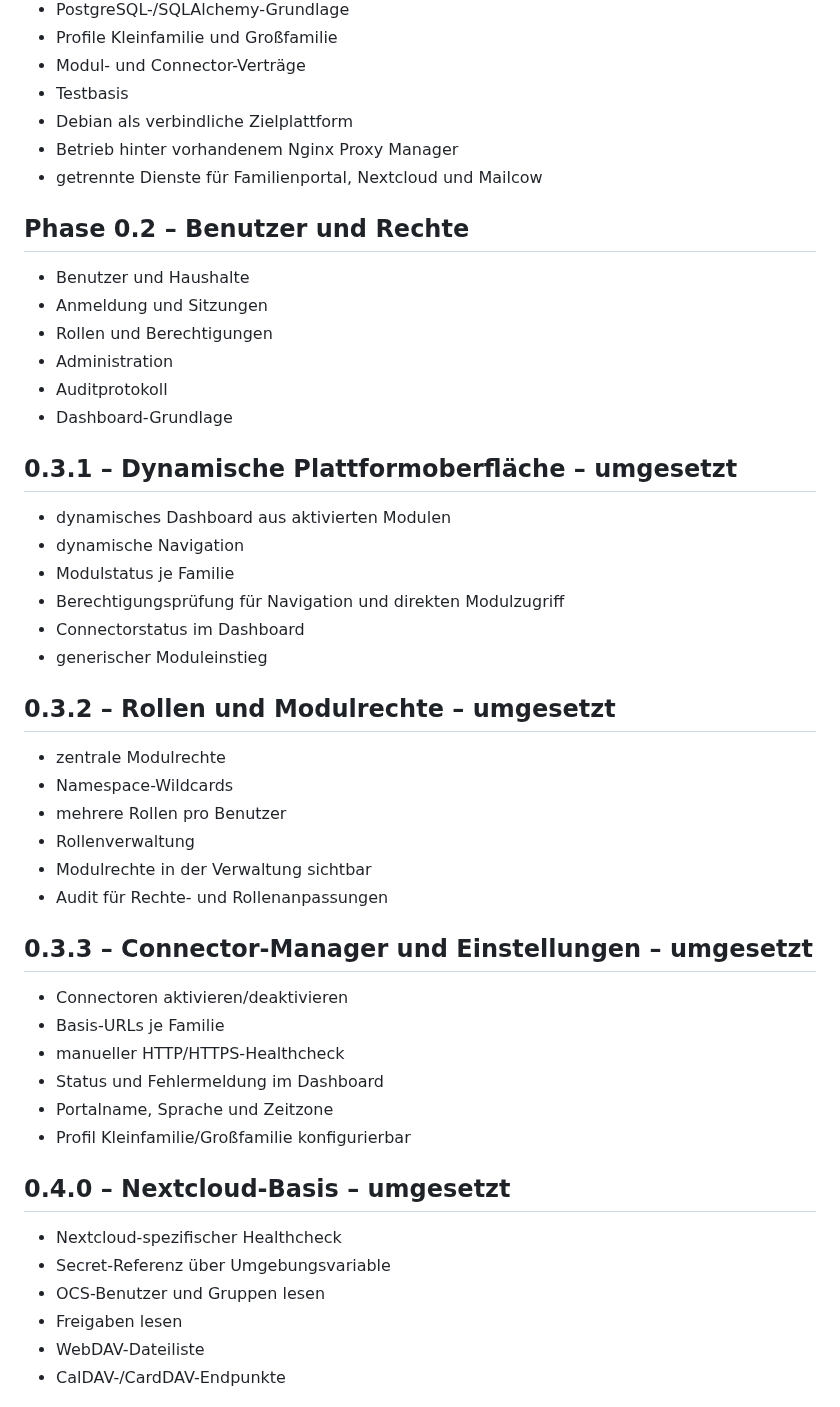
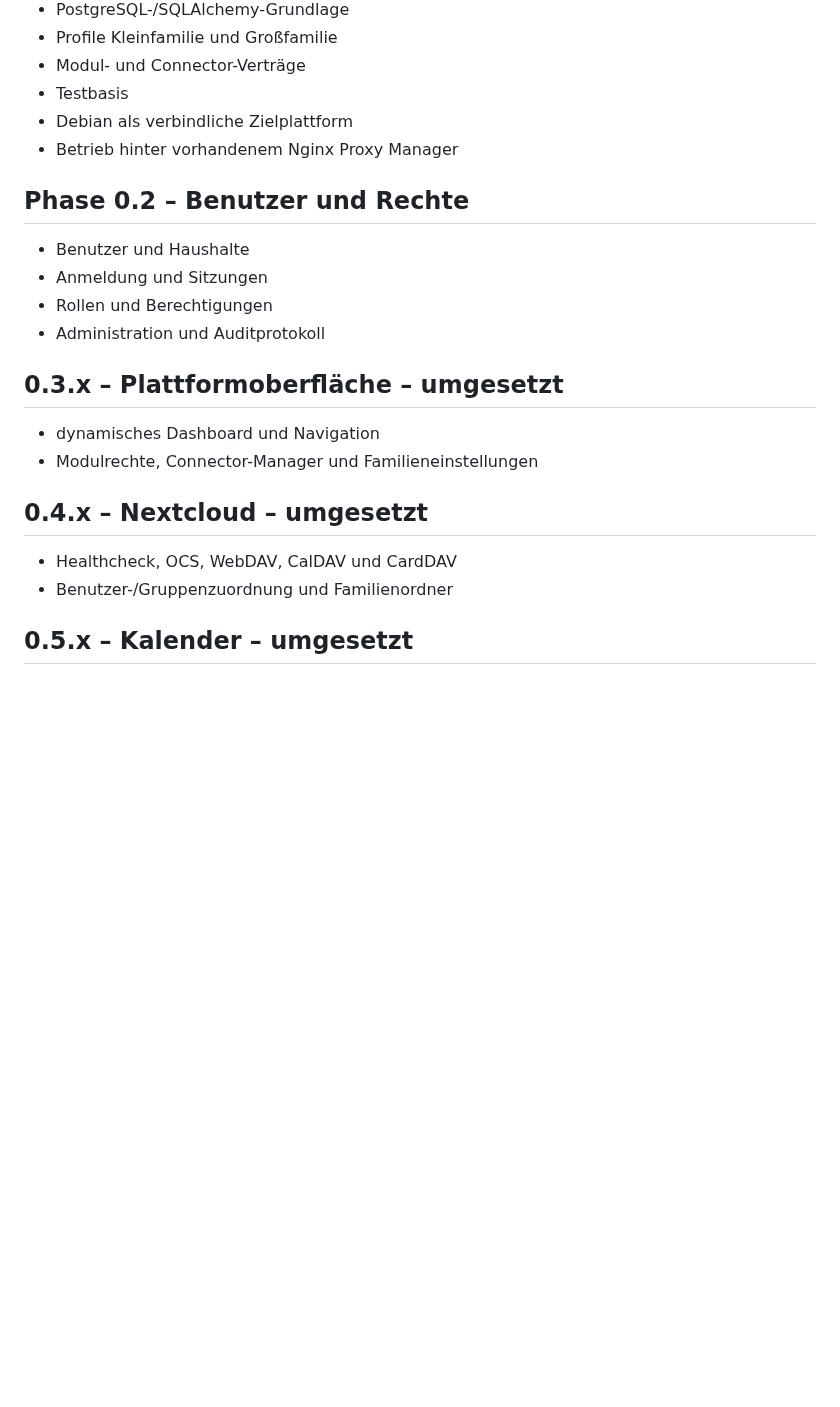
Before and after one commit to Markus4771/Familienportal, a Markdown page: ROADMAP.md, the part around one of its changes. Rendered like a GitHub page; blank space fills up the shorter version.

```diff
--- a/ROADMAP.md
+++ b/ROADMAP.md
@@ -11,50 +11,23 @@
 - Testbasis
 - Debian als verbindliche Zielplattform
 - Betrieb hinter vorhandenem Nginx Proxy Manager
-- getrennte Dienste für Familienportal, Nextcloud und Mailcow
 
 ## Phase 0.2 – Benutzer und Rechte
 
 - Benutzer und Haushalte
 - Anmeldung und Sitzungen
 - Rollen und Berechtigungen
-- Administration
-- Auditprotokoll
-- Dashboard-Grundlage
+- Administration und Auditprotokoll
 
-## 0.3.1 – Dynamische Plattformoberfläche – umgesetzt
+## 0.3.x – Plattformoberfläche – umgesetzt
 
-- dynamisches Dashboard aus aktivierten Modulen
-- dynamische Navigation
-- Modulstatus je Familie
-- Berechtigungsprüfung für Navigation und direkten Modulzugriff
-- Connectorstatus im Dashboard
-- generischer Moduleinstieg
+- dynamisches Dashboard und Navigation
+- Modulrechte, Connector-Manager und Familieneinstellungen
 
-## 0.3.2 – Rollen und Modulrechte – umgesetzt
+## 0.4.x – Nextcloud – umgesetzt
 
-- zentrale Modulrechte
-- Namespace-Wildcards
-- mehrere Rollen pro Benutzer
-- Rollenverwaltung
-- Modulrechte in der Verwaltung sichtbar
-- Audit für Rechte- und Rollenanpassungen
+- Healthcheck, OCS, WebDAV, CalDAV und CardDAV
+- Benutzer-/Gruppenzuordnung und Familienordner
 
-## 0.3.3 – Connector-Manager und Einstellungen – umgesetzt
+## 0.5.x – Kalender – umgesetzt
 
-- Connectoren aktivieren/deaktivieren
-- Basis-URLs je Familie
-- manueller HTTP/HTTPS-Healthcheck
-- Status und Fehlermeldung im Dashboard
-- Portalname, Sprache und Zeitzone
-- Profil Kleinfamilie/Großfamilie konfigurierbar
-
-## 0.4.0 – Nextcloud-Basis – umgesetzt
-
-- Nextcloud-spezifischer Healthcheck
-- Secret-Referenz über Umgebungsvariable
-- OCS-Benutzer und Gruppen lesen
-- Freigaben lesen
-- WebDAV-Dateiliste
-- CalDAV-/CardDAV-Endpunkte
-
```
Also changed, not shown: other parts of ROADMAP.md (+36 -97 lines).
